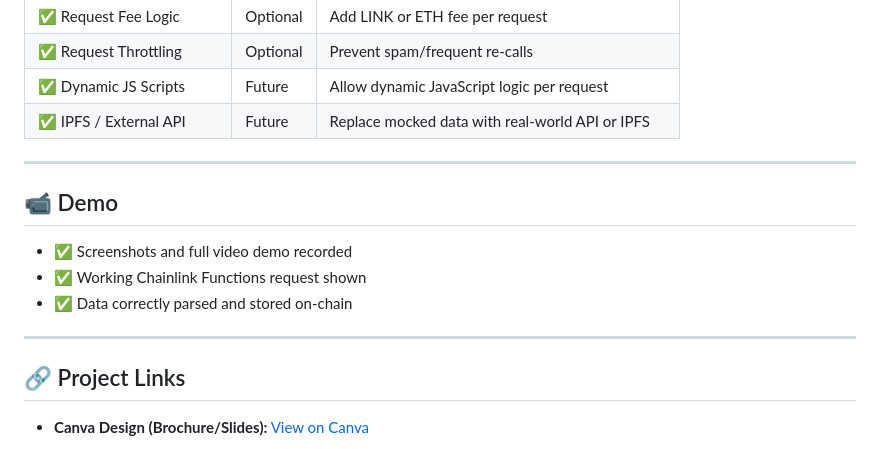
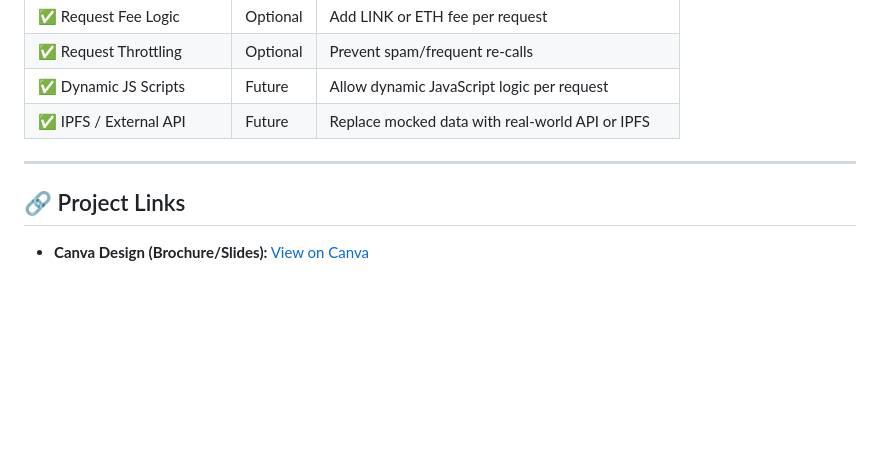
Before and after one commit to DCVglobalnetwork/property-demo-tech, a Markdown page: README.md, the part around the change. GitHub-like rendering; blank space fills up the shorter version.

```diff
--- a/README.md
+++ b/README.md
@@ -79,14 +79,6 @@ While this is a simplified prototype for the hackathon, the following upgrades a
 
 ---
 
-## 📹 Demo
-
-- ✅ Screenshots and full video demo recorded
-- ✅ Working Chainlink Functions request shown
-- ✅ Data correctly parsed and stored on-chain
-
----
-
 ## 🔗 Project Links
 
 - **Canva Design (Brochure/Slides):** [View on Canva](https://www.canva.com/design/DAGrqBWirLk/SAArdJnI_be1nVvHEw-1oQ/view?utm_content=DAGrqBWirLk&utm_campaign=designshare&utm_medium=link2&utm_source=uniquelinks&utlId=h4229c9811c)
```
